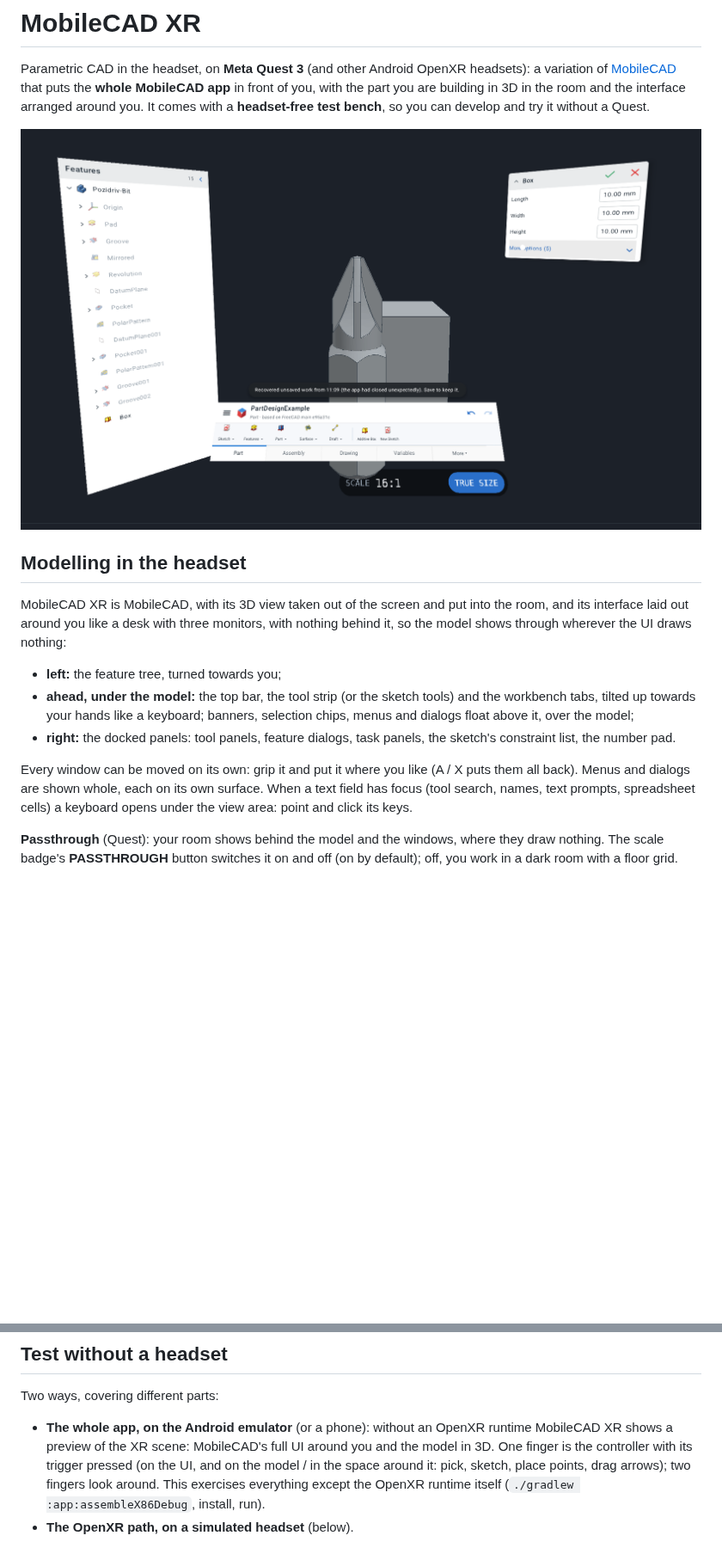
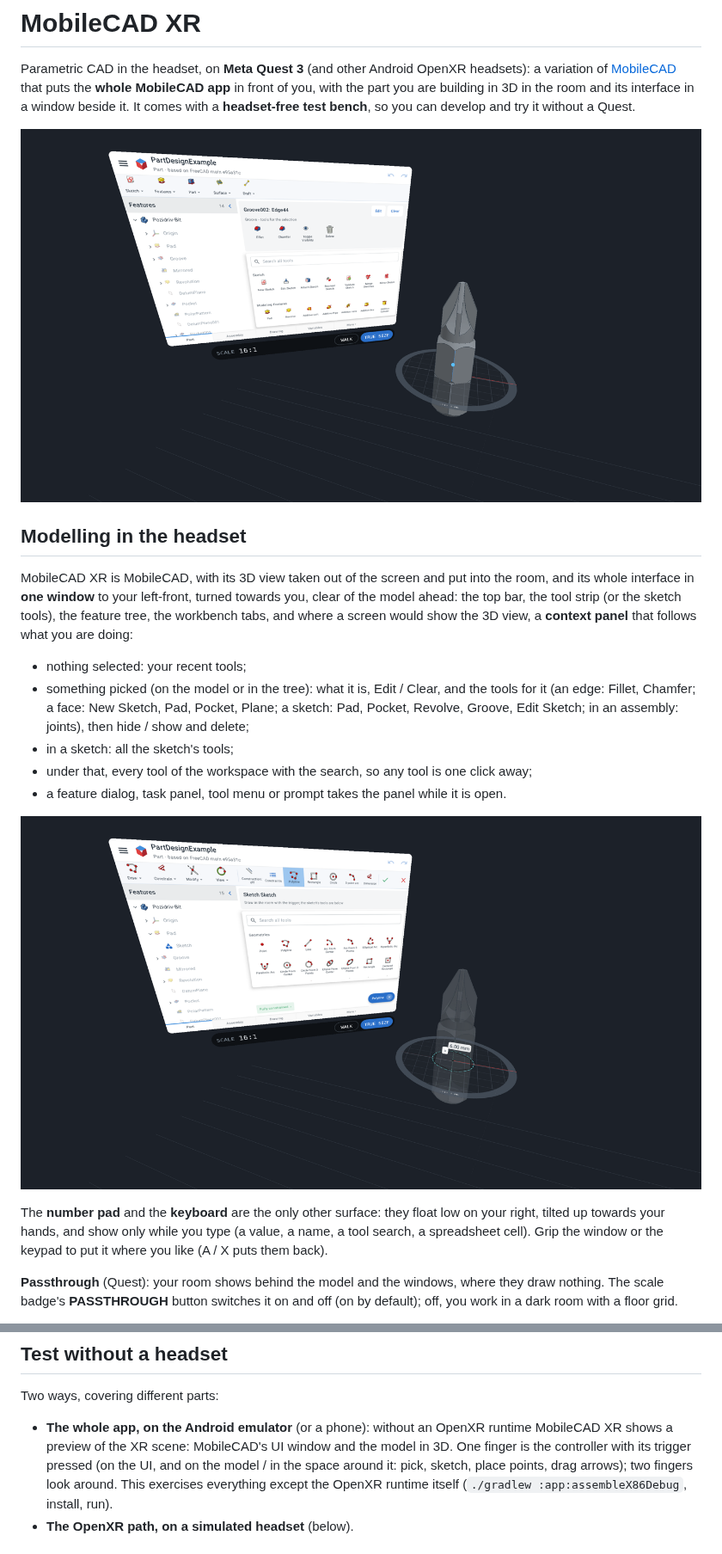
Before and after one commit to LucasCoraca/mobilecad-xr, a Markdown page: README.md, 2 parts joined by grey strips. Shown at 86% size. Rendered like a GitHub page; pictures changed too: docs/one-window-sketch.png (added), docs/one-window.png (added), docs/ui-around-you.png (deleted); blank space fills up the shorter version.

Commit message:
XR 0.9.12: one window with a context panel, the keypad floating beside it; the build plate in front of a window covers it
Co-Authored-By: Claude Opus 5.5 <noreply@anthropic.com>
Claude-Session: https://claude.ai/code/session_013fzSvky7nEAYe5cMXbP9Gk

```diff
--- a/README.md
+++ b/README.md
@@ -2,24 +2,31 @@
 
 Parametric CAD in the headset, on **Meta Quest 3** (and other Android OpenXR headsets): a variation of
 [MobileCAD](https://github.com/LucasCoraca/mobilecad) that puts the **whole MobileCAD app** in front of you, with the
-part you are building in 3D in the room and the interface arranged around you. It comes with a **headset-free test bench**, so you can develop and
+part you are building in 3D in the room and its interface in a window beside it. It comes with a **headset-free test bench**, so you can develop and
 try it without a Quest.
 
-![MobileCAD XR: the feature tree on the left, the tool bars in front of you, a feature dialog on the right, the part in the middle](docs/ui-around-you.png)
+![MobileCAD XR: the window with the feature tree and the context panel (an edge picked on the model: Fillet, Chamfer), the part on its build plate](docs/one-window.png)
 
 ## Modelling in the headset
 
-MobileCAD XR is MobileCAD, with its 3D view taken out of the screen and put into the room, and its interface laid out
-around you like a desk with three monitors, with nothing behind it, so the model shows through wherever the UI draws nothing:
+MobileCAD XR is MobileCAD, with its 3D view taken out of the screen and put into the room, and its whole interface in
+**one window** to your left-front, turned towards you, clear of the model ahead: the top bar, the tool strip (or the
+sketch tools), the feature tree, the workbench tabs, and where a screen would show the 3D view, a **context panel** that
+follows what you are doing:
 
-- **left:** the feature tree, turned towards you;
-- **ahead, under the model:** the top bar, the tool strip (or the sketch tools) and the workbench tabs, tilted up towards
-  your hands like a keyboard; banners, selection chips, menus and dialogs float above it, over the model;
-- **right:** the docked panels: tool panels, feature dialogs, task panels, the sketch's constraint list, the number pad.
+- nothing selected: your recent tools;
+- something picked (on the model or in the tree): what it is, Edit / Clear, and the tools for it (an edge: Fillet,
+  Chamfer; a face: New Sketch, Pad, Pocket, Plane; a sketch: Pad, Pocket, Revolve, Groove, Edit Sketch; in an assembly:
+  joints), then hide / show and delete;
+- in a sketch: all the sketch's tools;
+- under that, every tool of the workspace with the search, so any tool is one click away;
+- a feature dialog, task panel, tool menu or prompt takes the panel while it is open.
 
-Every window can be moved on its own: grip it and put it where you like (A / X puts them all back). Menus and dialogs
-are shown whole, each on its own surface. When a text field has focus (tool search, names, text prompts, spreadsheet
-cells) a keyboard opens under the view area: point and click its keys.
+![Editing a sketch: the panel holds the sketch tools, the sketch lies on the build plate](docs/one-window-sketch.png)
+
+The **number pad** and the **keyboard** are the only other surface: they float low on your right, tilted up towards
+your hands, and show only while you type (a value, a name, a tool search, a spreadsheet cell). Grip the window or the
+keypad to put it where you like (A / X puts them back).
 
 **Passthrough** (Quest): your room shows behind the model and the windows, where they draw nothing. The scale badge's
 **PASSTHROUGH** button switches it on and off (on by default); off, you work in a dark room with a floor grid.
@@ -138,7 +145,7 @@ USB, then `adb install MobileCAD-XR-quest.apk` (or drag the APK into Meta Quest
 Two ways, covering different parts:
 
 - **The whole app, on the Android emulator** (or a phone): without an OpenXR runtime MobileCAD XR shows a preview of
-  the XR scene: MobileCAD's full UI around you and the model in 3D. One finger is the controller with its trigger pressed
+  the XR scene: MobileCAD's UI window and the model in 3D. One finger is the controller with its trigger pressed
   (on the UI, and on the model / in the space around it: pick, sketch, place points, drag arrows); two fingers look
   around. This exercises everything except the OpenXR runtime itself
   (`./gradlew :app:assembleX86Debug`, install, run).
```
Also changed, not shown: 1 other file.
